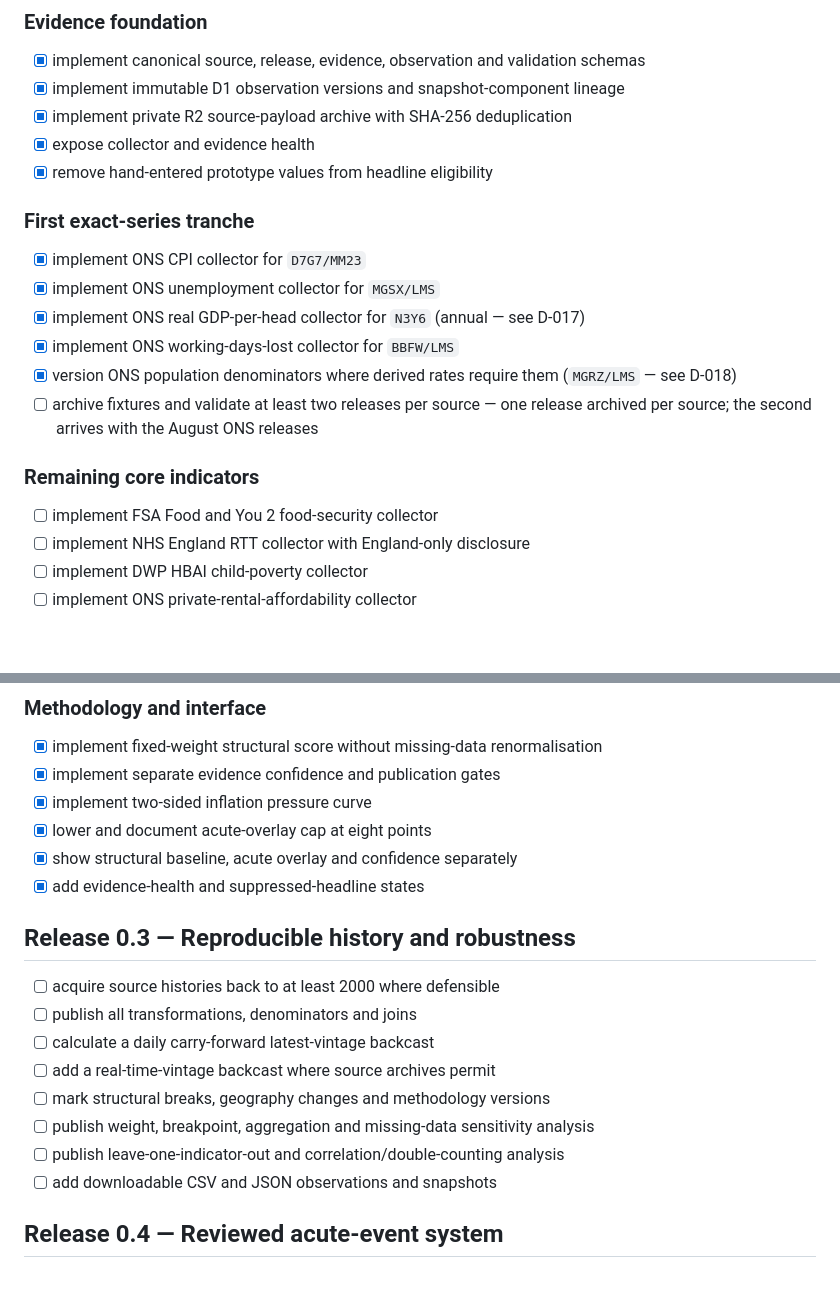
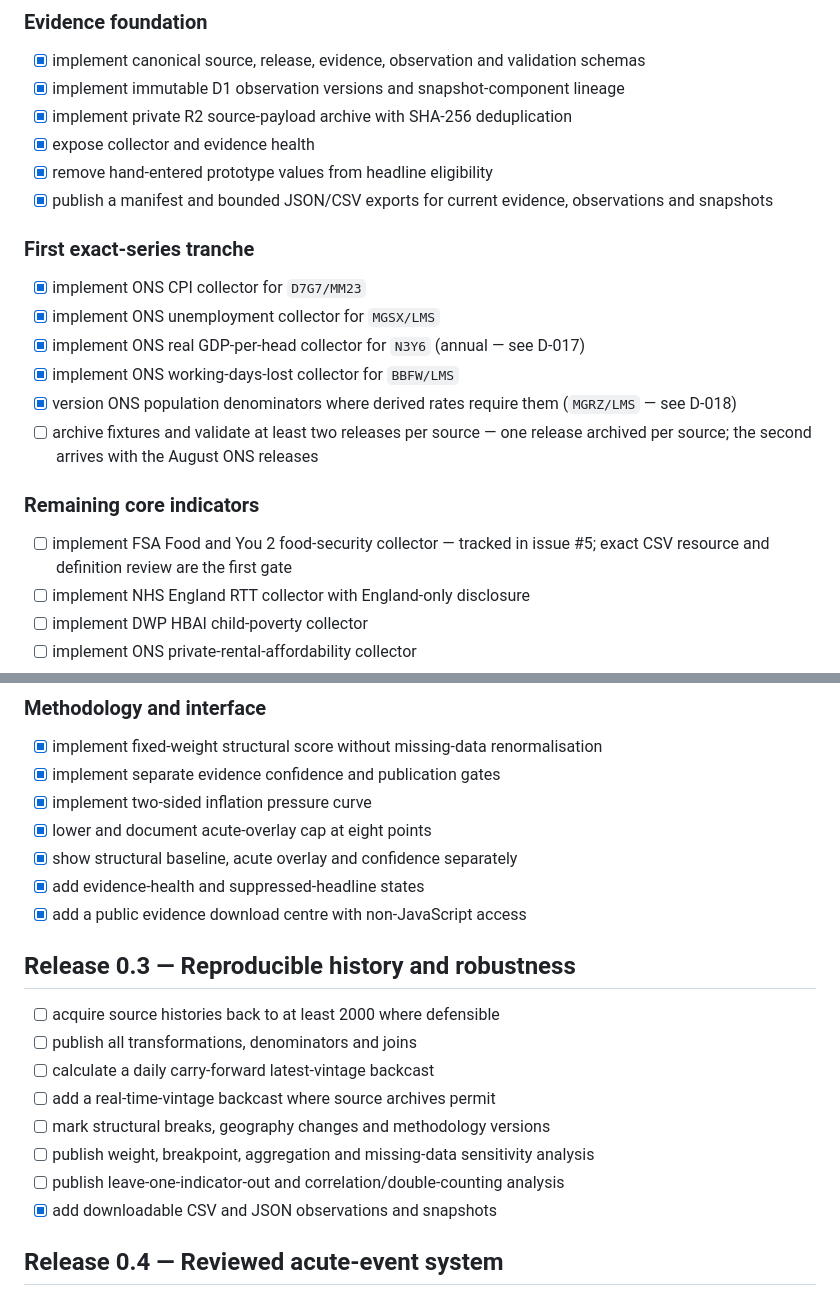
Before and after one commit to wilfgrainger/collapse-index, a Markdown page: ROADMAP.md, 2 parts joined by grey strips. Drawn GitHub-style; blank space fills up the shorter version.

Commit message:
docs: record auditability export milestone

```diff
--- a/ROADMAP.md
+++ b/ROADMAP.md
@@ -34,6 +34,7 @@
 - [x] implement private R2 source-payload archive with SHA-256 deduplication
 - [x] expose collector and evidence health
 - [x] remove hand-entered prototype values from headline eligibility
+- [x] publish a manifest and bounded JSON/CSV exports for current evidence, observations and snapshots
 
 ### First exact-series tranche
 
@@ -46,7 +47,7 @@
 
 ### Remaining core indicators
 
-- [ ] implement FSA Food and You 2 food-security collector
+- [ ] implement FSA Food and You 2 food-security collector — tracked in issue #5; exact CSV resource and definition review are the first gate
 - [ ] implement NHS England RTT collector with England-only disclosure
 - [ ] implement DWP HBAI child-poverty collector
 - [ ] implement ONS private-rental-affordability collector
@@ -61,6 +62,7 @@
 - [x] lower and document acute-overlay cap at eight points
 - [x] show structural baseline, acute overlay and confidence separately
 - [x] add evidence-health and suppressed-headline states
+- [x] add a public evidence download centre with non-JavaScript access
 
 ## Release 0.3 — Reproducible history and robustness
 
@@ -71,7 +73,7 @@
 - [ ] mark structural breaks, geography changes and methodology versions
 - [ ] publish weight, breakpoint, aggregation and missing-data sensitivity analysis
 - [ ] publish leave-one-indicator-out and correlation/double-counting analysis
-- [ ] add downloadable CSV and JSON observations and snapshots
+- [x] add downloadable CSV and JSON observations and snapshots
 
 ## Release 0.4 — Reviewed acute-event system
 
```
